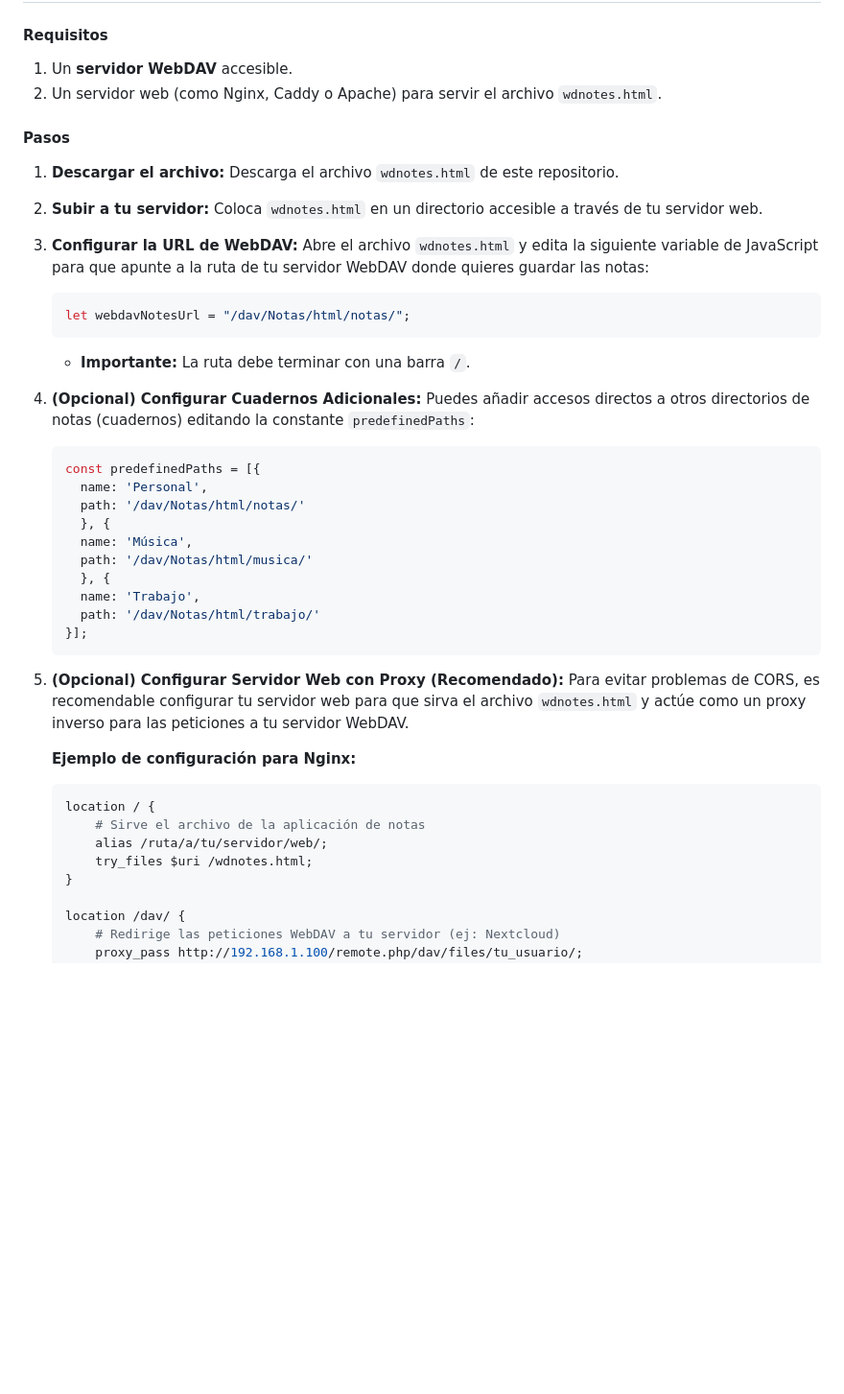
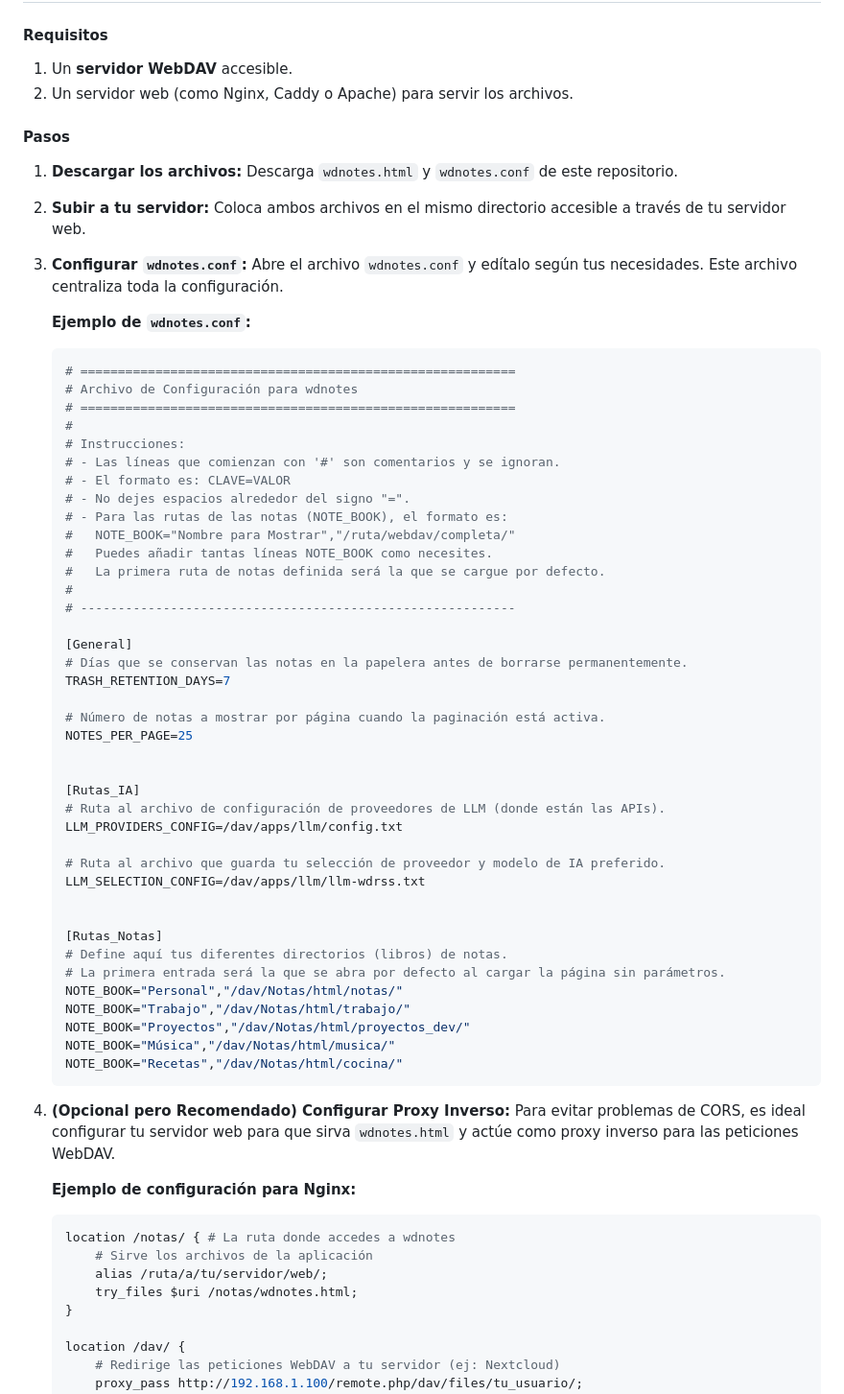
Before and after one commit to uGeek/wdnotes, a Markdown page: README.md, the part around one of its changes. Shown at 96% size. Rendered like a GitHub page; blank space fills up the shorter version.

````diff
--- a/README.md
+++ b/README.md
@@ -83,45 +83,69 @@ El nombre de cada archivo de nota contiene metadatos importantes, lo que elimina
 
 #### Requisitos
 1.  Un **servidor WebDAV** accesible.
-2.  Un servidor web (como Nginx, Caddy o Apache) para servir el archivo `wdnotes.html`.
+2.  Un servidor web (como Nginx, Caddy o Apache) para servir los archivos.
 
 #### Pasos
 
-1.  **Descargar el archivo:** Descarga el archivo `wdnotes.html` de este repositorio.
+1.  **Descargar los archivos:** Descarga `wdnotes.html` y `wdnotes.conf` de este repositorio.
 
-2.  **Subir a tu servidor:** Coloca `wdnotes.html` en un directorio accesible a través de tu servidor web.
+2.  **Subir a tu servidor:** Coloca ambos archivos en el mismo directorio accesible a través de tu servidor web.
 
-3.  **Configurar la URL de WebDAV:**
-    Abre el archivo `wdnotes.html` y edita la siguiente variable de JavaScript para que apunte a la ruta de tu servidor WebDAV donde quieres guardar las notas:
-    ```javascript
-    let webdavNotesUrl = "/dav/Notas/html/notas/";
-    ```
-    *   **Importante:** La ruta debe terminar con una barra `/`.
+3.  **Configurar `wdnotes.conf`:**
+    Abre el archivo `wdnotes.conf` y edítalo según tus necesidades. Este archivo centraliza toda la configuración.
 
-4.  **(Opcional) Configurar Cuadernos Adicionales:**
-    Puedes añadir accesos directos a otros directorios de notas (cuadernos) editando la constante `predefinedPaths`:
-    ```javascript
-    const predefinedPaths = [{
-      name: 'Personal',
-      path: '/dav/Notas/html/notas/'
-      }, {
-      name: 'Música',
-      path: '/dav/Notas/html/musica/'
-      }, {
-      name: 'Trabajo',
-      path: '/dav/Notas/html/trabajo/'
-    }];
+    **Ejemplo de `wdnotes.conf`:**
+    ```ini
+    # ==========================================================
+    # Archivo de Configuración para wdnotes
+    # ==========================================================
+    #
+    # Instrucciones:
+    # - Las líneas que comienzan con '#' son comentarios y se ignoran.
+    # - El formato es: CLAVE=VALOR
+    # - No dejes espacios alrededor del signo "=".
+    # - Para las rutas de las notas (NOTE_BOOK), el formato es:
+    #   NOTE_BOOK="Nombre para Mostrar","/ruta/webdav/completa/"
+    #   Puedes añadir tantas líneas NOTE_BOOK como necesites.
+    #   La primera ruta de notas definida será la que se cargue por defecto.
+    #
+    # ----------------------------------------------------------
+
+    [General]
+    # Días que se conservan las notas en la papelera antes de borrarse permanentemente.
+    TRASH_RETENTION_DAYS=7
+
+    # Número de notas a mostrar por página cuando la paginación está activa.
+    NOTES_PER_PAGE=25
+
+
+    [Rutas_IA]
+    # Ruta al archivo de configuración de proveedores de LLM (donde están las APIs).
+    LLM_PROVIDERS_CONFIG=/dav/apps/llm/config.txt
+
+    # Ruta al archivo que guarda tu selección de proveedor y modelo de IA preferido.
+    LLM_SELECTION_CONFIG=/dav/apps/llm/llm-wdrss.txt
+
+
+    [Rutas_Notas]
+    # Define aquí tus diferentes directorios (libros) de notas.
+    # La primera entrada será la que se abra por defecto al cargar la página sin parámetros.
+    NOTE_BOOK="Personal","/dav/Notas/html/notas/"
+    NOTE_BOOK="Trabajo","/dav/Notas/html/trabajo/"
+    NOTE_BOOK="Proyectos","/dav/Notas/html/proyectos_dev/"
+    NOTE_BOOK="Música","/dav/Notas/html/musica/"
+    NOTE_BOOK="Recetas","/dav/Notas/html/cocina/"
     ```
 
-5.  **(Opcional) Configurar Servidor Web con Proxy (Recomendado):**
-    Para evitar problemas de CORS, es recomendable configurar tu servidor web para que sirva el archivo `wdnotes.html` y actúe como un proxy inverso para las peticiones a tu servidor WebDAV.
+4.  **(Opcional pero Recomendado) Configurar Proxy Inverso:**
+    Para evitar problemas de CORS, es ideal configurar tu servidor web para que sirva `wdnotes.html` y actúe como proxy inverso para las peticiones WebDAV.
 
     **Ejemplo de configuración para Nginx:**
     ```nginx
-    location / {
-        # Sirve el archivo de la aplicación de notas
+    location /notas/ { # La ruta donde accedes a wdnotes
+        # Sirve los archivos de la aplicación
         alias /ruta/a/tu/servidor/web/;
-        try_files $uri /wdnotes.html;
+        try_files $uri /notas/wdnotes.html;
     }
 
     location /dav/ {
````
Also changed, not shown: other parts of README.md (+21 -18 lines).
